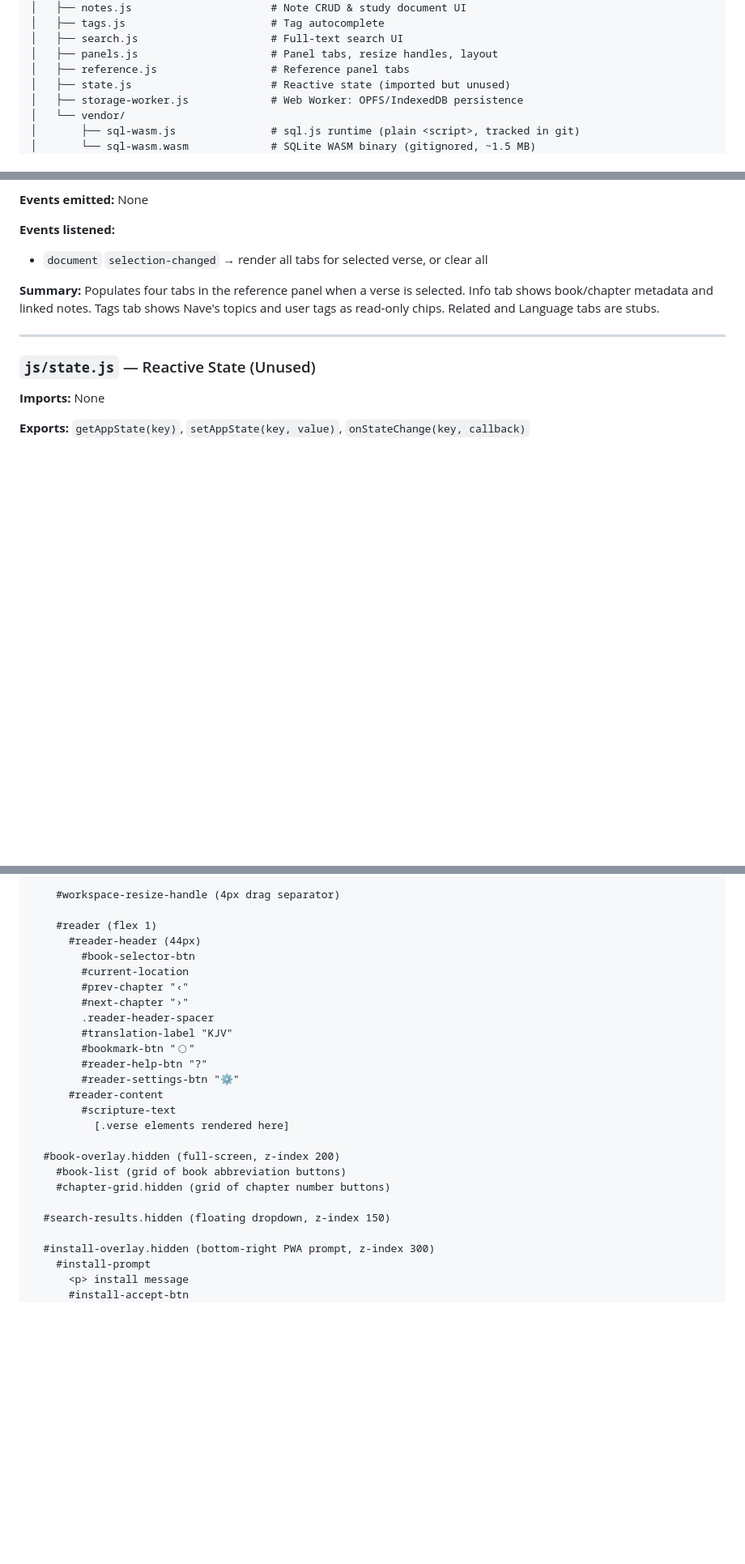
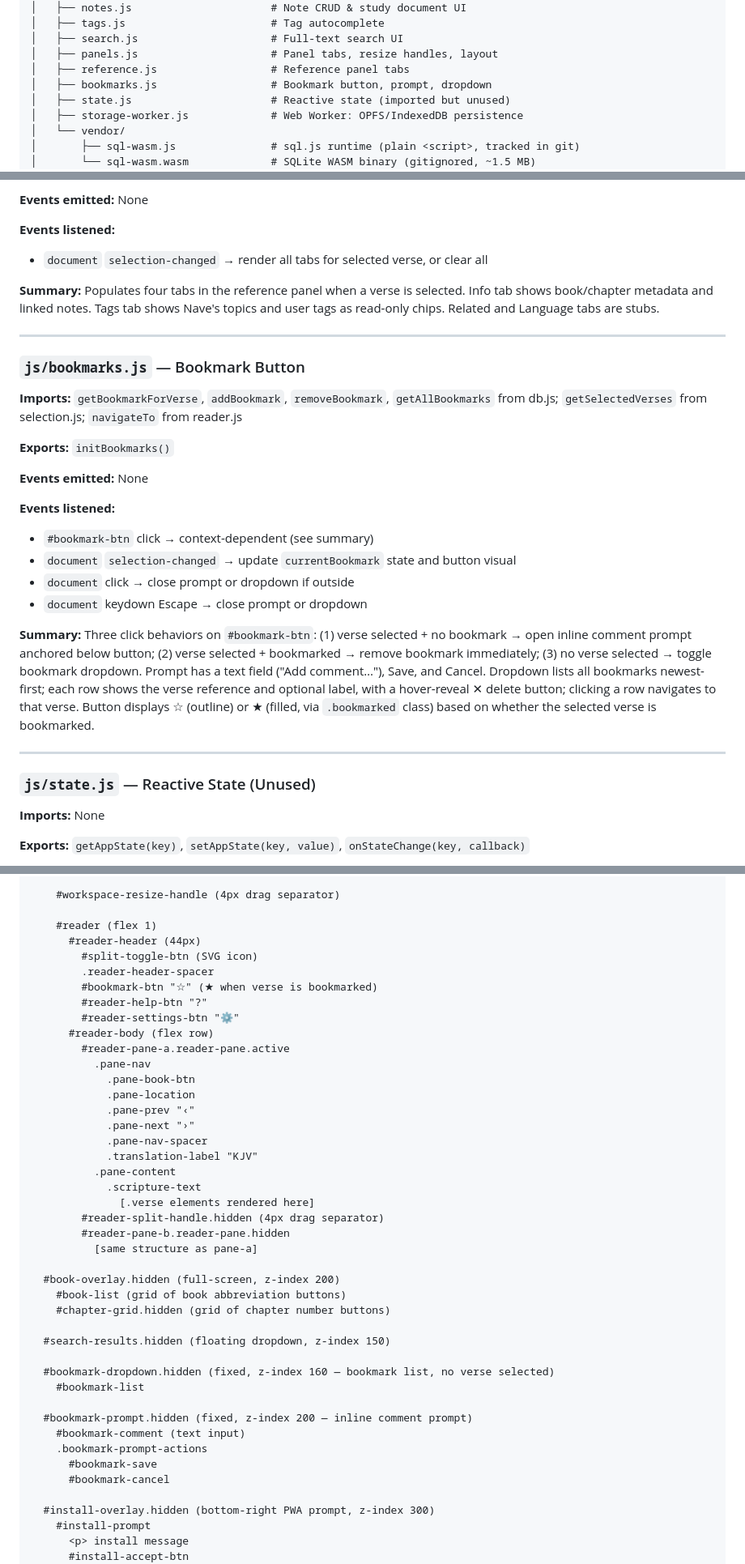
Before and after one commit to CWayneS/ember, a Markdown page: BUILD_1_ACTUAL_STATE.md, 3 parts joined by grey strips. Shown at 81% size. Drawn GitHub-style; blank space fills up the shorter version.

Commit message:
Update BUILD_1_ACTUAL_STATE.md for bookmarks and search changes
- Add bookmarks.js to file structure and module map
- Update search.js module entry with k: prefix and getAllBookmarks import
- Fix DOM layout to reflect split-pane reader structure
- Add #bookmark-dropdown and #bookmark-prompt to DOM layout
- Update boot sequence and module dependency graph
- Move bookmarks to Fully Functional; remove stale/duplicate entries

Co-Authored-By: Claude Sonnet 4.6 <noreply@anthropic.com>

```diff
--- a/BUILD_1_ACTUAL_STATE.md
+++ b/BUILD_1_ACTUAL_STATE.md
@@ -33,6 +33,7 @@ ember/
 │   ├── search.js                     # Full-text search UI
 │   ├── panels.js                     # Panel tabs, resize handles, layout
 │   ├── reference.js                  # Reference panel tabs
+│   ├── bookmarks.js                  # Bookmark button, prompt, dropdown
 │   ├── state.js                      # Reactive state (imported but unused)
 │   ├── storage-worker.js             # Web Worker: OPFS/IndexedDB persistence
 │   └── vendor/
@@ -371,6 +375,24 @@ Index: `idx_tagassign_note`
 - `document` `selection-changed` → render all tabs for selected verse, or clear all
 
 **Summary:** Populates four tabs in the reference panel when a verse is selected. Info tab shows book/chapter metadata and linked notes. Tags tab shows Nave's topics and user tags as read-only chips. Related and Language tabs are stubs.
+
+---
+
+### `js/bookmarks.js` — Bookmark Button
+
+**Imports:** `getBookmarkForVerse`, `addBookmark`, `removeBookmark`, `getAllBookmarks` from db.js; `getSelectedVerses` from selection.js; `navigateTo` from reader.js
+
+**Exports:** `initBookmarks()`
+
+**Events emitted:** None
+
+**Events listened:**
+- `#bookmark-btn` click → context-dependent (see summary)
+- `document` `selection-changed` → update `currentBookmark` state and button visual
+- `document` click → close prompt or dropdown if outside
+- `document` keydown Escape → close prompt or dropdown
+
+**Summary:** Three click behaviors on `#bookmark-btn`: (1) verse selected + no bookmark → open inline comment prompt anchored below button; (2) verse selected + bookmarked → remove bookmark immediately; (3) no verse selected → toggle bookmark dropdown. Prompt has a text field ("Add comment…"), Save, and Cancel. Dropdown lists all bookmarks newest-first; each row shows the verse reference and optional label, with a hover-reveal ✕ delete button; clicking a row navigates to that verse. Button displays ☆ (outline) or ★ (filled, via `.bookmarked` class) based on whether the selected verse is bookmarked.
 
 ---
 
@@ -451,24 +473,41 @@ From `index.html`:
 
     #reader (flex 1)
       #reader-header (44px)
-        #book-selector-btn
-        #current-location
-        #prev-chapter "‹"
-        #next-chapter "›"
+        #split-toggle-btn (SVG icon)
         .reader-header-spacer
-        #translation-label "KJV"
-        #bookmark-btn "◯"
+        #bookmark-btn "☆" (★ when verse is bookmarked)
         #reader-help-btn "?"
         #reader-settings-btn "⚙"
-      #reader-content
-        #scripture-text
-          [.verse elements rendered here]
+      #reader-body (flex row)
+        #reader-pane-a.reader-pane.active
+          .pane-nav
+            .pane-book-btn
+            .pane-location
+            .pane-prev "‹"
+            .pane-next "›"
+            .pane-nav-spacer
+            .translation-label "KJV"
+          .pane-content
+            .scripture-text
+              [.verse elements rendered here]
+        #reader-split-handle.hidden (4px drag separator)
+        #reader-pane-b.reader-pane.hidden
+          [same structure as pane-a]
 
   #book-overlay.hidden (full-screen, z-index 200)
     #book-list (grid of book abbreviation buttons)
     #chapter-grid.hidden (grid of chapter number buttons)
 
   #search-results.hidden (floating dropdown, z-index 150)
+
+  #bookmark-dropdown.hidden (fixed, z-index 160 — bookmark list, no verse selected)
+    #bookmark-list
+
+  #bookmark-prompt.hidden (fixed, z-index 200 — inline comment prompt)
+    #bookmark-comment (text input)
+    .bookmark-prompt-actions
+      #bookmark-save
+      #bookmark-cancel
 
   #install-overlay.hidden (bottom-right PWA prompt, z-index 300)
     #install-prompt
```
Also changed, not shown: other parts of BUILD_1_ACTUAL_STATE.md (+13 -10 lines).
